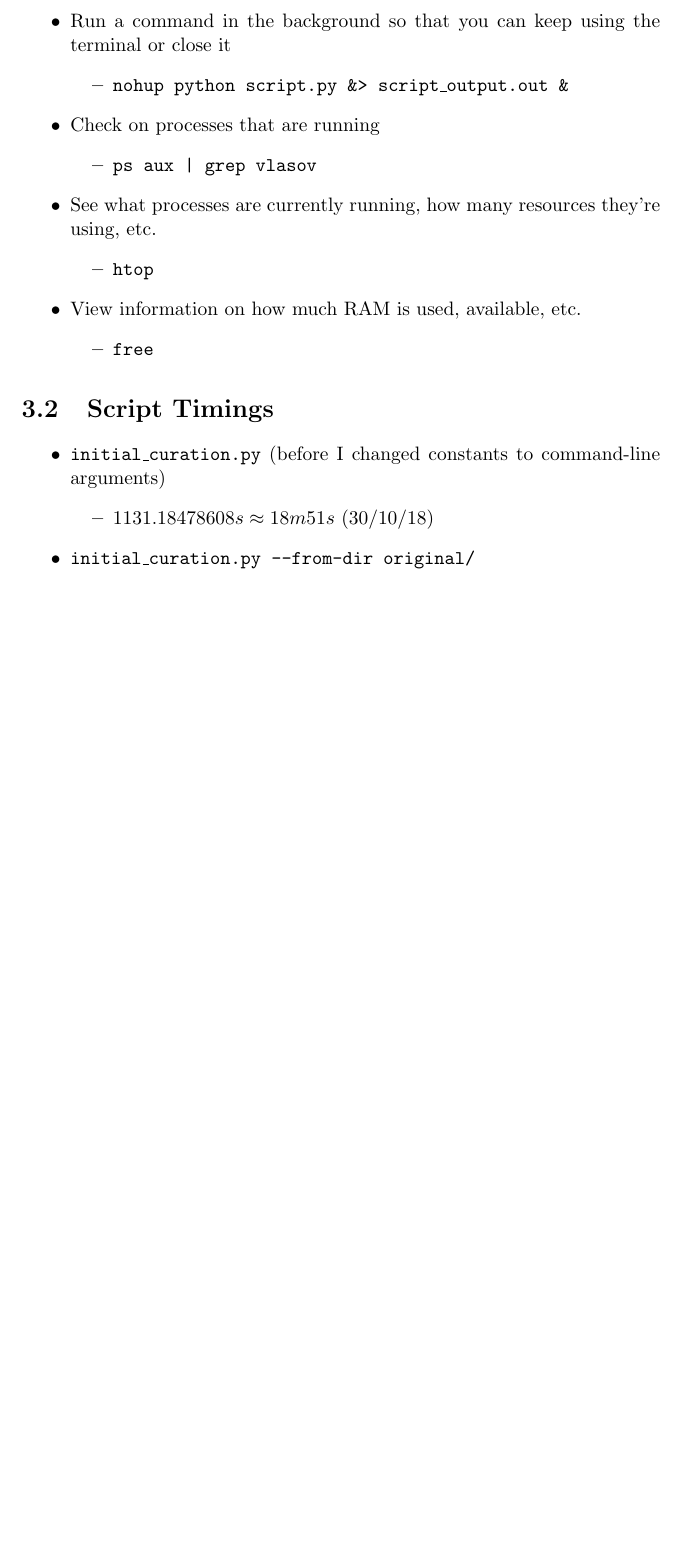
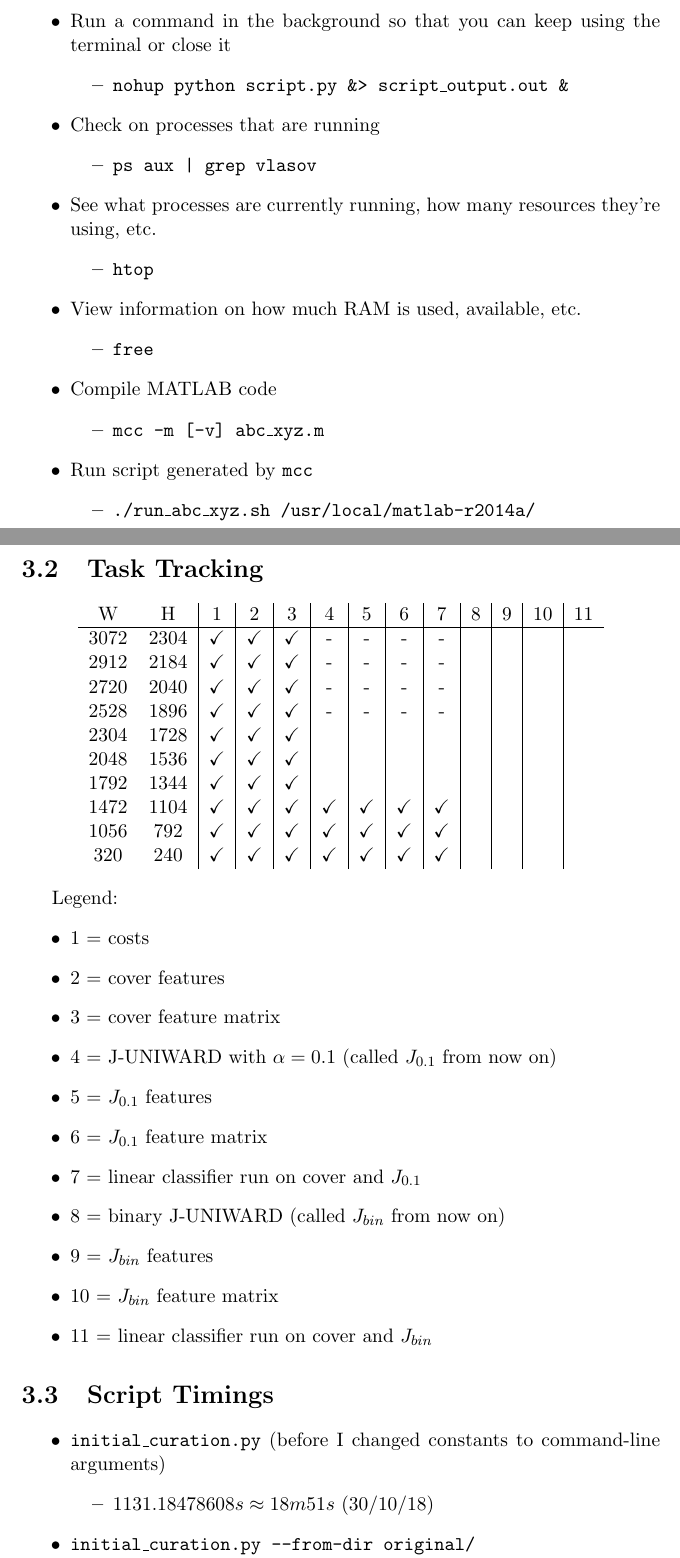
Before and after one commit to cvlasov/sqrt-law, a LaTeX document (notes/project-notes.tex): part of page 19 of 22 before the commit and two parts of pages 19 and 20 of 23 after it, the two joined at a grey line, cut so that both start at the same text, the shorter picture padded with empty space. Compiled offline with pdfLaTeX.

Commit message:
Add useful commands and task tracking table

```diff
--- a/notes/project-notes.tex
+++ b/notes/project-notes.tex
@@ -1,10 +1,13 @@
 \documentclass[11pt,a4paper]{report}
 
 \usepackage{amsmath}
+\usepackage{amssymb}
 \usepackage{graphicx}
 \usepackage{hyperref}
 
 \graphicspath{{images/}}
+
+\newcommand{\y}{\checkmark}
 
 \begin{document}
 
@@ -626,6 +640,50 @@ TO DO
   \item \texttt{free}
   \end{itemize}
 
+\item Compile MATLAB code
+  \begin{itemize}
+  \item \texttt{mcc -m [-v] abc\_xyz.m}
+  \end{itemize}
+
+\item Run script generated by \texttt{mcc}
+  \begin{itemize}
+  \item \texttt{./run\_abc\_xyz.sh /usr/local/matlab-r2014a/}
+  \end{itemize}
+
+\end{itemize}
+
+
+\section{Task Tracking}
+
+\begin{center}
+\begin{tabular}{ c c | c | c | c | c | c | c | c | c | c | c | c }
+W    & H    & 1  & 2  & 3  & 4  & 5  & 6  & 7  & 8  & 9  & 10 & 11 \\ \hline
+3072 & 2304 & \y & \y & \y & -  & -  & -  & -  &    &    &    &    \\
+2912 & 2184 & \y & \y & \y & -  & -  & -  & -  &    &    &    &    \\
+2720 & 2040 & \y & \y & \y & -  & -  & -  & -  &    &    &    &    \\
+2528 & 1896 & \y & \y & \y & -  & -  & -  & -  &    &    &    &    \\
+2304 & 1728 & \y & \y & \y &    &    &    &    &    &    &    &    \\
+2048 & 1536 & \y & \y & \y &    &    &    &    &    &    &    &    \\
+1792 & 1344 & \y & \y & \y &    &    &    &    &    &    &    &    \\
+1472 & 1104 & \y & \y & \y & \y & \y & \y & \y &    &    &    &    \\
+1056 & 792  & \y & \y & \y & \y & \y & \y & \y &    &    &    &    \\
+320  & 240  & \y & \y & \y & \y & \y & \y & \y &    &    &    &    \\
+\end{tabular}
+\end{center}
+
+Legend:
+\begin{itemize}
+  \item 1 = costs
+  \item 2 = cover features
+  \item 3 = cover feature matrix
+  \item 4 = J-UNIWARD with $\alpha = 0.1$ (called $J_{0.1}$ from now on)
+  \item 5 = $J_{0.1}$ features
+  \item 6 = $J_{0.1}$ feature matrix
+  \item 7 = linear classifier run on cover and $J_{0.1}$
+  \item 8 = binary J-UNIWARD (called $J_{bin}$ from now on)
+  \item 9 = $J_{bin}$ features
+  \item 10 = $J_{bin}$ feature matrix
+  \item 11 = linear classifier run on cover and $J_{bin}$
 \end{itemize}
 
 
```
Also changed, not shown: notes/project-notes.pdf, notes/project-notes.tex (11 more changed lines).
